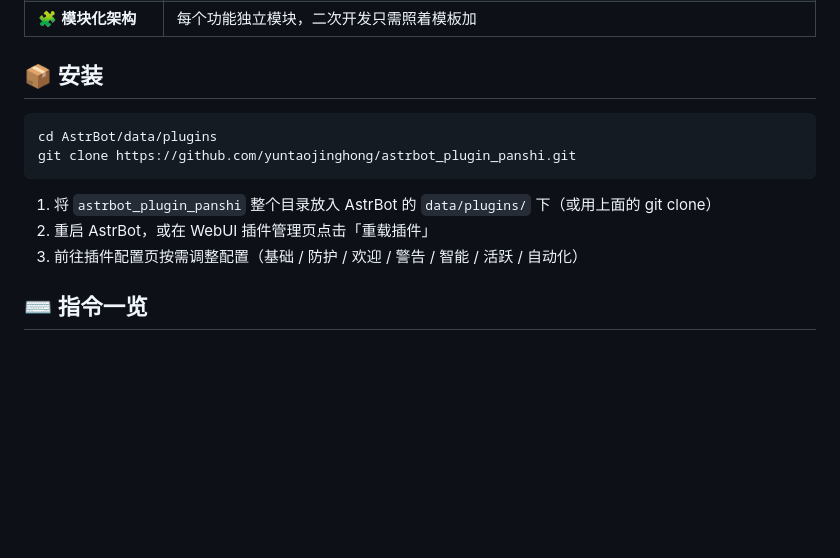
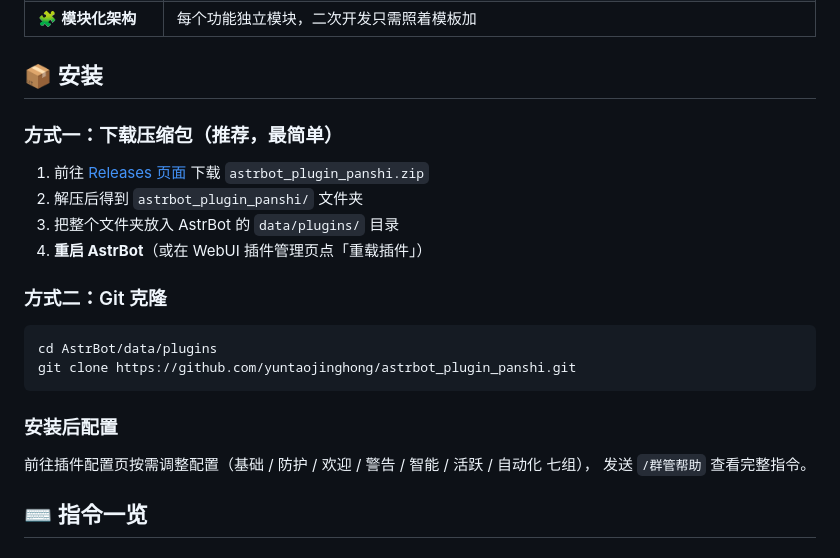
Before and after one commit to yuntaojinghong/astrbot_plugin_panshi, a Markdown page: README.md, the part around the change. GitHub-like rendering; blank space fills up the shorter version.

Commit message:
feat: 添加插件图标、完善安装文档与元数据

````diff
--- a/README.md
+++ b/README.md
@@ -26,14 +26,25 @@
 
 ## 📦 安装
 
+### 方式一：下载压缩包（推荐，最简单）
+
+1. 前往 [Releases 页面](https://github.com/yuntaojinghong/astrbot_plugin_panshi/releases) 下载 `astrbot_plugin_panshi.zip`
+2. 解压后得到 `astrbot_plugin_panshi/` 文件夹
+3. 把整个文件夹放入 AstrBot 的 `data/plugins/` 目录
+4. **重启 AstrBot**（或在 WebUI 插件管理页点「重载插件」）
+
+### 方式二：Git 克隆
+
 ```bash
 cd AstrBot/data/plugins
 git clone https://github.com/yuntaojinghong/astrbot_plugin_panshi.git
 ```
 
-1. 将 `astrbot_plugin_panshi` 整个目录放入 AstrBot 的 `data/plugins/` 下（或用上面的 git clone）
-2. 重启 AstrBot，或在 WebUI 插件管理页点击「重载插件」
-3. 前往插件配置页按需调整配置（基础 / 防护 / 欢迎 / 警告 / 智能 / 活跃 / 自动化）
+### 安装后配置
+
+前往插件配置页按需调整配置（基础 / 防护 / 欢迎 / 警告 / 智能 / 活跃 / 自动化 七组），
+发送 `/群管帮助` 查看完整指令。
+
 
 ## ⌨️ 指令一览
 
````
Also changed, not shown: docs/favicon.png (added), logo.png (added), 2 other files.
